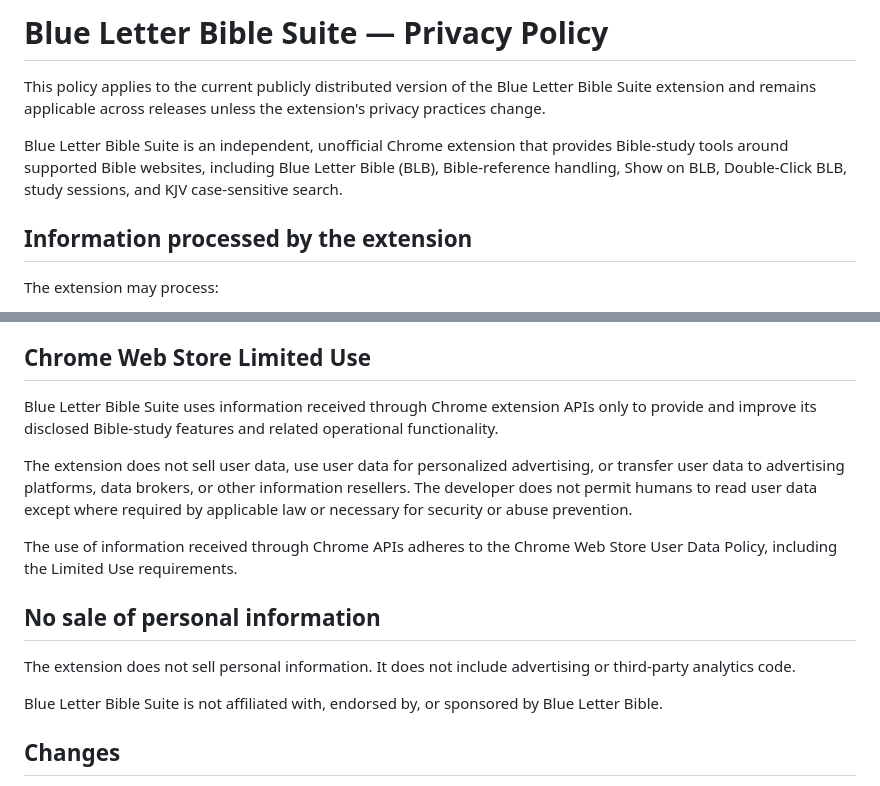
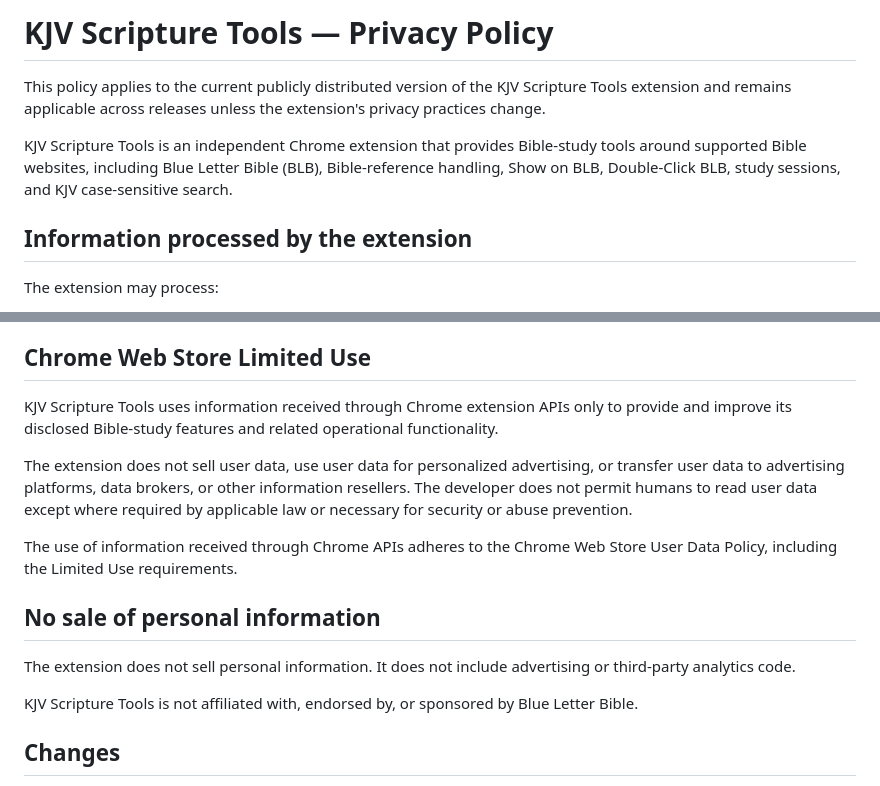
Before and after one commit to arunamalrajmca/blb-suite, a Markdown page: docs/PRIVACY-POLICY.md, 2 parts joined by grey strips. Rendered like a GitHub page.

Commit message:
Rename product to KJV Scripture Tools

```diff
--- a/docs/PRIVACY-POLICY.md
+++ b/docs/PRIVACY-POLICY.md
@@ -1,8 +1,8 @@
-# Blue Letter Bible Suite — Privacy Policy
+# KJV Scripture Tools — Privacy Policy
 
-This policy applies to the current publicly distributed version of the Blue Letter Bible Suite extension and remains applicable across releases unless the extension's privacy practices change.
+This policy applies to the current publicly distributed version of the KJV Scripture Tools extension and remains applicable across releases unless the extension's privacy practices change.
 
-Blue Letter Bible Suite is an independent, unofficial Chrome extension that provides Bible-study tools around supported Bible websites, including Blue Letter Bible (BLB), Bible-reference handling, Show on BLB, Double-Click BLB, study sessions, and KJV case-sensitive search.
+KJV Scripture Tools is an independent Chrome extension that provides Bible-study tools around supported Bible websites, including Blue Letter Bible (BLB), Bible-reference handling, Show on BLB, Double-Click BLB, study sessions, and KJV case-sensitive search.
 
 ## Information processed by the extension
 
@@ -41,7 +41,7 @@ When the extension creates or updates clipboard content for its copy-as-link fea
 
 ## Chrome Web Store Limited Use
 
-Blue Letter Bible Suite uses information received through Chrome extension APIs only to provide and improve its disclosed Bible-study features and related operational functionality.
+KJV Scripture Tools uses information received through Chrome extension APIs only to provide and improve its disclosed Bible-study features and related operational functionality.
 
 The extension does not sell user data, use user data for personalized advertising, or transfer user data to advertising platforms, data brokers, or other information resellers. The developer does not permit humans to read user data except where required by applicable law or necessary for security or abuse prevention.
 
@@ -51,7 +51,7 @@ The use of information received through Chrome APIs adheres to the Chrome Web St
 
 The extension does not sell personal information. It does not include advertising or third-party analytics code.
 
-Blue Letter Bible Suite is not affiliated with, endorsed by, or sponsored by Blue Letter Bible.
+KJV Scripture Tools is not affiliated with, endorsed by, or sponsored by Blue Letter Bible.
 
 ## Changes
 
```
